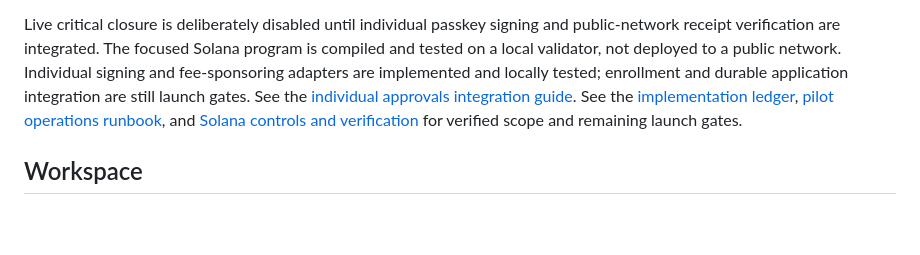
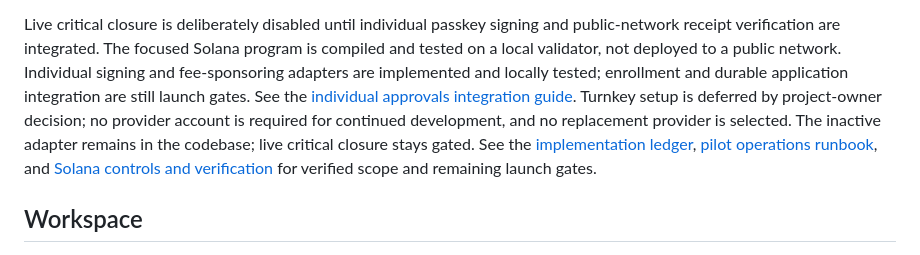
Before and after one commit to SanaanKhalid/tiecamel, a Markdown page: README.md, the part around the change. Rendered like a GitHub page; blank space fills up the shorter version.

Commit message:
Defer Turnkey setup while preserving live approval safeguards

```diff
--- a/README.md
+++ b/README.md
@@ -15,6 +15,9 @@ is compiled and tested on a local validator, not deployed to a public network.
 Individual signing and fee-sponsoring adapters are implemented and locally tested;
 enrollment and durable application integration are still launch gates. See the
 [individual approvals integration guide](docs/individual-approvals.md).
+Turnkey setup is deferred by project-owner decision; no provider account is
+required for continued development, and no replacement provider is selected.
+The inactive adapter remains in the codebase; live critical closure stays gated.
 See the [implementation ledger](docs/hackathon-build-log.md),
 [pilot operations runbook](docs/governance-operations.md), and
 [Solana controls and verification](docs/solana-anchor-program.md) for verified scope
```
Also changed, not shown: docs/hackathon-build-log.md (+4 -0 lines), docs/individual-approvals.md (+20 -3 lines).
